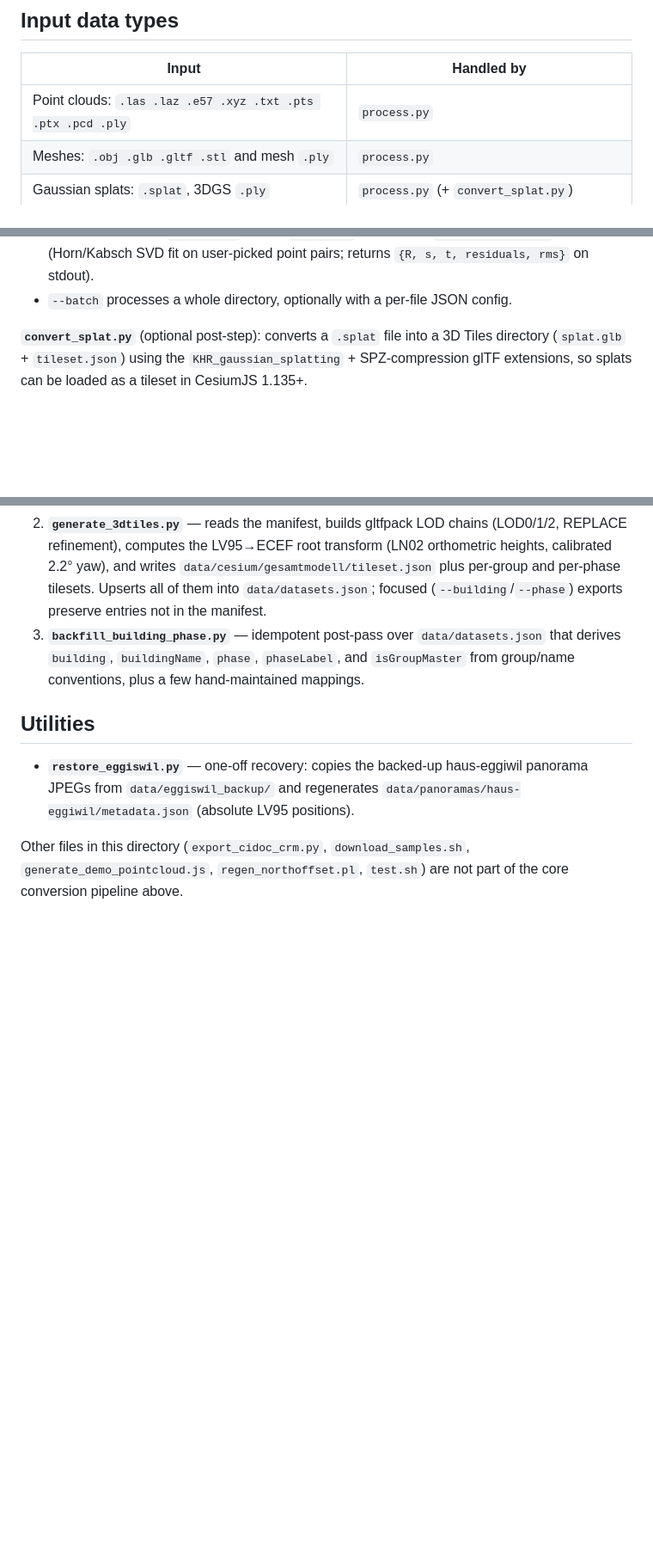
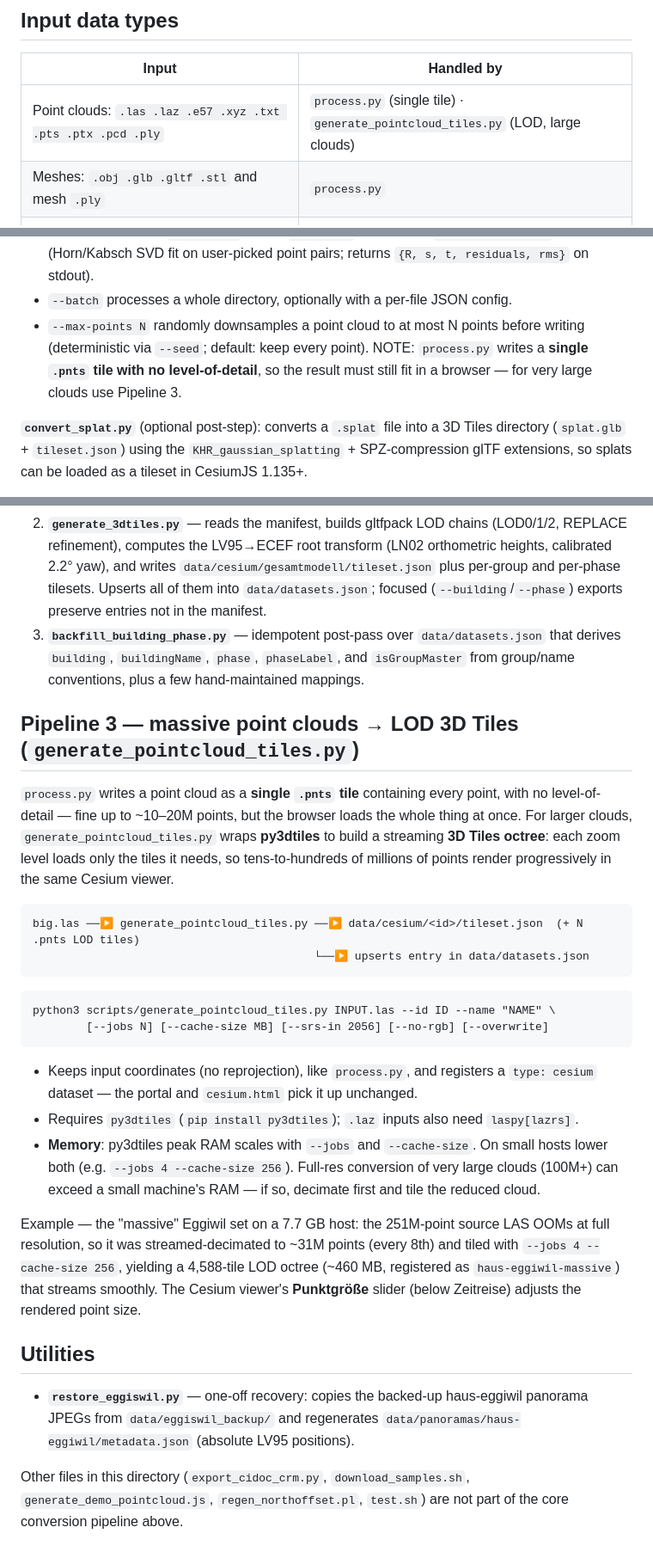
Before and after one commit to joelbeachman/pointcloud-platform, a Markdown page: scripts/README.md, 3 parts joined by grey strips. Shown at 86% size. Drawn GitHub-style; blank space fills up the shorter version.

Commit message:
docs(pipeline): document --max-points and the LOD tiler (Pipeline 3)
Co-Authored-By: Claude Opus 4.8 <noreply@anthropic.com>

````diff
--- a/scripts/README.md
+++ b/scripts/README.md
@@ -10,7 +10,7 @@ relative paths.
 
 | Input                                            | Handled by              |
 |--------------------------------------------------|-------------------------|
-| Point clouds: `.las .laz .e57 .xyz .txt .pts .ptx .pcd .ply` | `process.py` |
+| Point clouds: `.las .laz .e57 .xyz .txt .pts .ptx .pcd .ply` | `process.py` (single tile) · `generate_pointcloud_tiles.py` (LOD, large clouds) |
 | Meshes: `.obj .glb .gltf .stl` and mesh `.ply`   | `process.py`            |
 | Gaussian splats: `.splat`, 3DGS `.ply`           | `process.py` (+ `convert_splat.py`) |
 | Blender Gesamtmodell (`Gesamtsmodell_V3.blend`)  | `export_blender_glb.py` chain |
@@ -32,6 +32,10 @@ raw file ──▶ process.py ──▶ data/cesium/<id>/tileset.json   (point c
   invokes via `POST /api/helmert` (Horn/Kabsch SVD fit on user-picked point
   pairs; returns `{R, s, t, residuals, rms}` on stdout).
 - `--batch` processes a whole directory, optionally with a per-file JSON config.
+- `--max-points N` randomly downsamples a point cloud to at most N points before
+  writing (deterministic via `--seed`; default: keep every point). NOTE:
+  `process.py` writes a **single `.pnts` tile with no level-of-detail**, so the
+  result must still fit in a browser — for very large clouds use Pipeline 3.
 
 **`convert_splat.py`** (optional post-step): converts a `.splat` file into a
 3D Tiles directory (`splat.glb` + `tileset.json`) using the
@@ -62,6 +66,41 @@ Run in order:
    `phaseLabel`, and `isGroupMaster` from group/name conventions, plus a few
    hand-maintained mappings.
 
+## Pipeline 3 — massive point clouds → LOD 3D Tiles (`generate_pointcloud_tiles.py`)
+
+`process.py` writes a point cloud as a **single `.pnts` tile** containing every
+point, with no level-of-detail — fine up to ~10–20M points, but the browser
+loads the whole thing at once. For larger clouds, `generate_pointcloud_tiles.py`
+wraps **py3dtiles** to build a streaming **3D Tiles octree**: each zoom level
+loads only the tiles it needs, so tens-to-hundreds of millions of points render
+progressively in the same Cesium viewer.
+
+```
+big.las ──▶ generate_pointcloud_tiles.py ──▶ data/cesium/<id>/tileset.json  (+ N .pnts LOD tiles)
+                                          └──▶ upserts entry in data/datasets.json
+```
+
+```
+python3 scripts/generate_pointcloud_tiles.py INPUT.las --id ID --name "NAME" \
+        [--jobs N] [--cache-size MB] [--srs-in 2056] [--no-rgb] [--overwrite]
+```
+
+- Keeps input coordinates (no reprojection), like `process.py`, and registers a
+  `type: cesium` dataset — the portal and `cesium.html` pick it up unchanged.
+- Requires `py3dtiles` (`pip install py3dtiles`); `.laz` inputs also need
+  `laspy[lazrs]`.
+- **Memory**: py3dtiles peak RAM scales with `--jobs` and `--cache-size`. On
+  small hosts lower both (e.g. `--jobs 4 --cache-size 256`). Full-res conversion
+  of very large clouds (100M+) can exceed a small machine's RAM — if so,
+  decimate first and tile the reduced cloud.
+
+Example — the "massive" Eggiwil set on a 7.7 GB host: the 251M-point source LAS
+OOMs at full resolution, so it was streamed-decimated to ~31M points (every 8th)
+and tiled with `--jobs 4 --cache-size 256`, yielding a 4,588-tile LOD octree
+(~460 MB, registered as `haus-eggiwil-massive`) that streams smoothly. The
+Cesium viewer's **Punktgröße** slider (below Zeitreise) adjusts the rendered
+point size.
+
 ## Utilities
 
 - **`restore_eggiswil.py`** — one-off recovery: copies the backed-up
````
